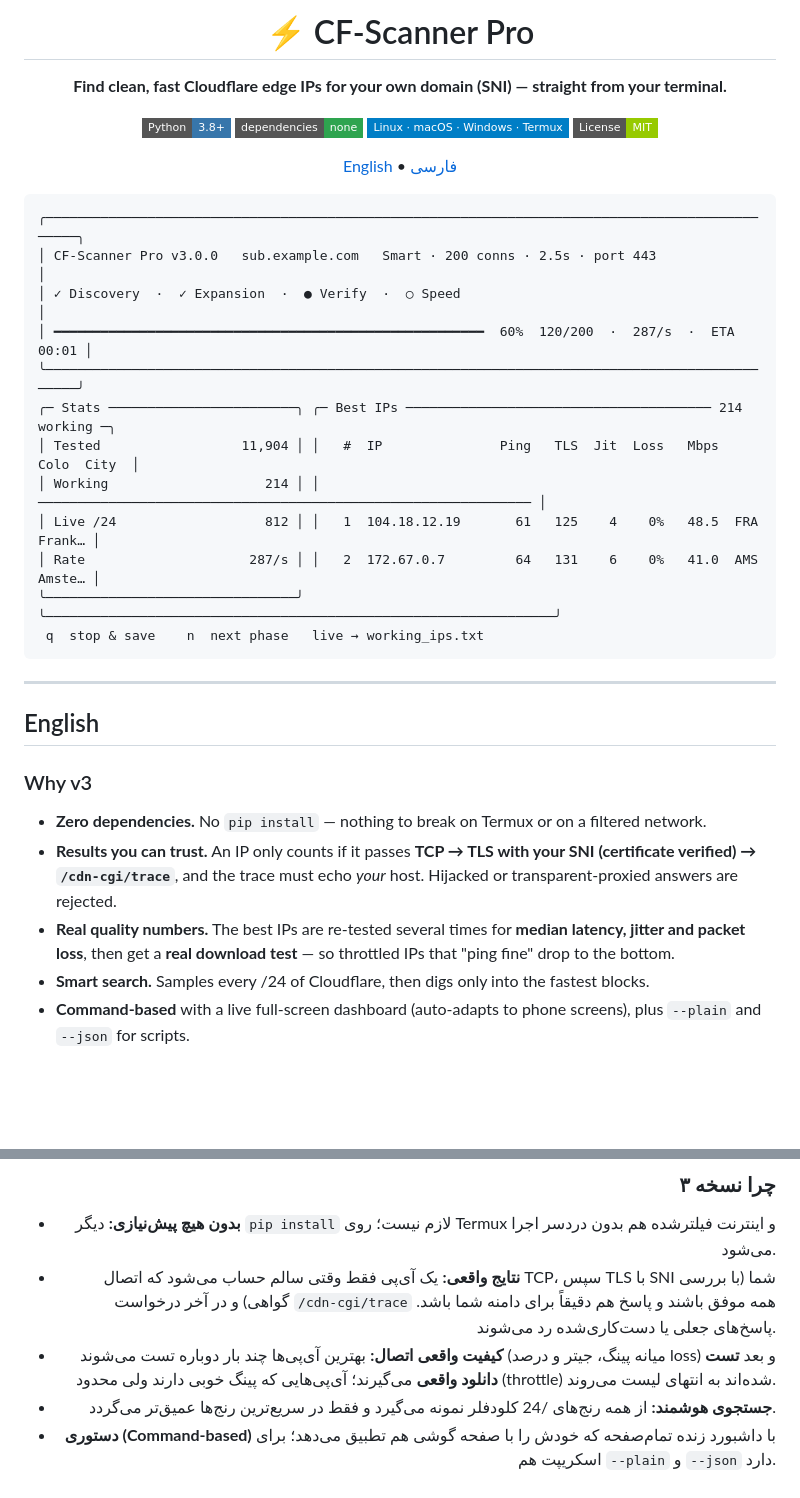
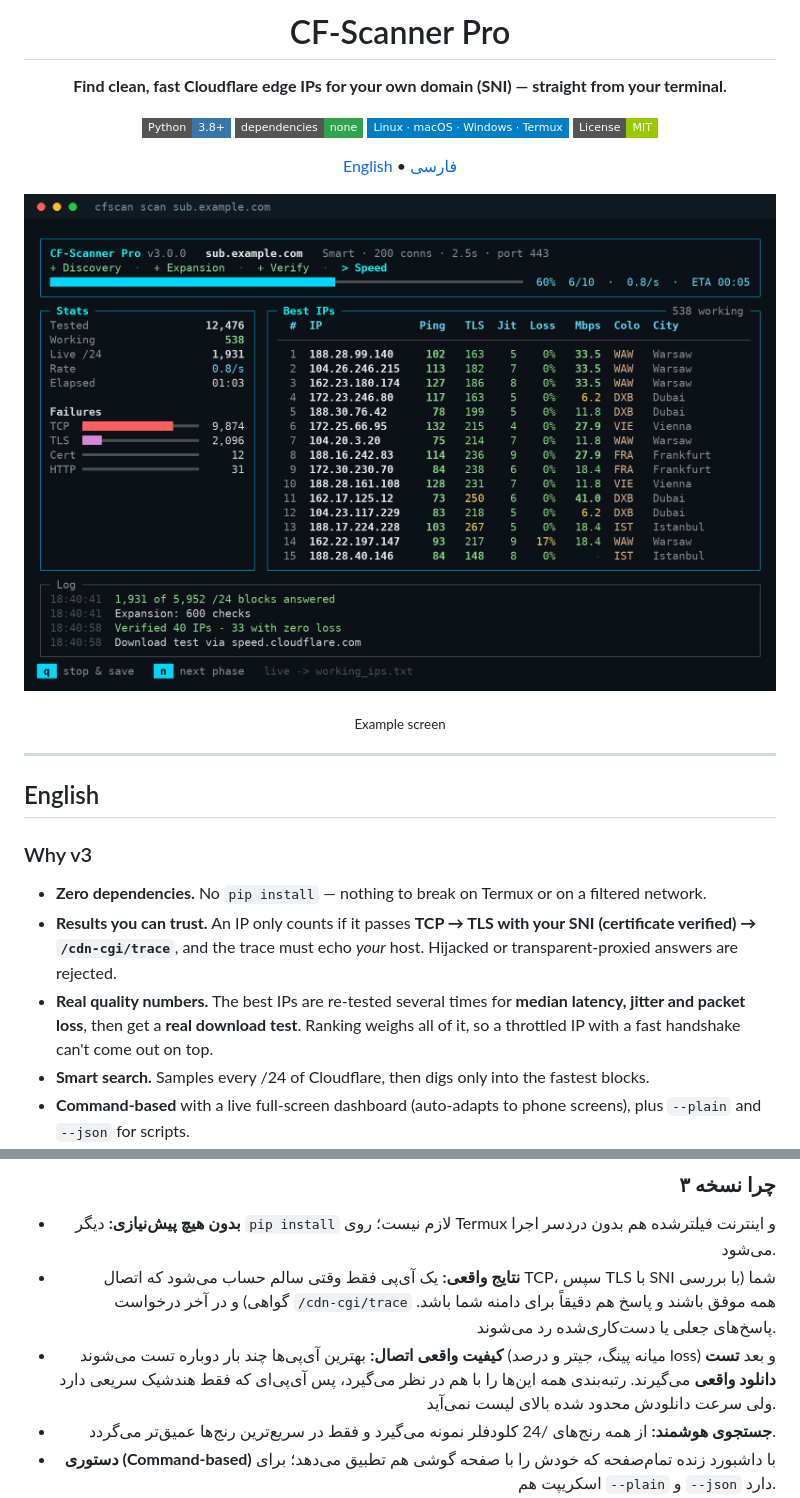
Before and after one commit to SandBaad/CF-Scanner-Pro, a Markdown page: README.md, 2 parts joined by grey strips. Drawn GitHub-style; pictures changed too: docs/screenshot.png (added); badges without logos; blank space fills up the shorter version.

Commit message:
UI: single-width glyphs everywhere, real README screenshot, speed-aware ranking

````diff
--- a/README.md
+++ b/README.md
@@ -1,6 +1,6 @@
 <div align="center">
 
-# ⚡ CF-Scanner Pro
+# CF-Scanner Pro
 
 **Find clean, fast Cloudflare edge IPs for your own domain (SNI) — straight from your terminal.**
 
@@ -13,20 +13,8 @@
 
 </div>
 
-```
-╭────────────────────────────────────────────────────────────────────────────────────────────────╮
-│ CF-Scanner Pro v3.0.0   sub.example.com   Smart · 200 conns · 2.5s · port 443                  │
-│ ✓ Discovery  ·  ✓ Expansion  ·  ● Verify  ·  ○ Speed                                           │
-│ ━━━━━━━━━━━━━━━━━━━━━━━━━━━━━━━━━━━━━━━━━━━━━━━━━━━━━━━  60%  120/200  ·  287/s  ·  ETA 00:01 │
-╰────────────────────────────────────────────────────────────────────────────────────────────────╯
-╭─ Stats ────────────────────────╮ ╭─ Best IPs ─────────────────────────────────────── 214 working ─╮
-│ Tested                  11,904 │ │   #  IP               Ping   TLS  Jit  Loss   Mbps  Colo  City  │
-│ Working                    214 │ │ ─────────────────────────────────────────────────────────────── │
-│ Live /24                   812 │ │   1  104.18.12.19       61   125    4    0%   48.5  FRA   Frank… │
-│ Rate                     287/s │ │   2  172.67.0.7         64   131    6    0%   41.0  AMS   Amste… │
-╰────────────────────────────────╯ ╰─────────────────────────────────────────────────────────────────╯
- q  stop & save    n  next phase   live → working_ips.txt
-```
+<p align="center"><img src="docs/screenshot.png" alt="CF-Scanner Pro dashboard" width="900"></p>
+<p align="center"><sub>Example screen</sub></p>
 
 ---
 
@@ -36,7 +24,7 @@
 ### Why v3
 - **Zero dependencies.** No `pip install` — nothing to break on Termux or on a filtered network.
 - **Results you can trust.** An IP only counts if it passes **TCP → TLS with your SNI (certificate verified) → `/cdn-cgi/trace`**, and the trace must echo *your* host. Hijacked or transparent-proxied answers are rejected.
-- **Real quality numbers.** The best IPs are re-tested several times for **median latency, jitter and packet loss**, then get a **real download test** — so throttled IPs that "ping fine" drop to the bottom.
+- **Real quality numbers.** The best IPs are re-tested several times for **median latency, jitter and packet loss**, then get a **real download test**. Ranking weighs all of it, so a throttled IP with a fast handshake can't come out on top.
 - **Smart search.** Samples every /24 of Cloudflare, then digs only into the fastest blocks.
 - **Command-based** with a live full-screen dashboard (auto-adapts to phone screens), plus `--plain` and `--json` for scripts.
 - **Safe output.** IPs are written while scanning; `q` or `Ctrl+C` stops cleanly and saves.
@@ -103,7 +91,7 @@ Run `cfscan scan -h` for everything.
 ### چرا نسخه ۳
 - **بدون هیچ پیش‌نیازی:** دیگر `pip install` لازم نیست؛ روی Termux و اینترنت فیلترشده هم بدون دردسر اجرا می‌شود.
 - **نتایج واقعی:** یک آی‌پی فقط وقتی سالم حساب می‌شود که اتصال TCP، سپس TLS با SNI شما (با بررسی گواهی) و در آخر درخواست `/cdn-cgi/trace` همه موفق باشند و پاسخ هم دقیقاً برای دامنه شما باشد. پاسخ‌های جعلی یا دست‌کاری‌شده رد می‌شوند.
-- **کیفیت واقعی اتصال:** بهترین آی‌پی‌ها چند بار دوباره تست می‌شوند (میانه پینگ، جیتر و درصد loss) و بعد **تست دانلود واقعی** می‌گیرند؛ آی‌پی‌هایی که پینگ خوبی دارند ولی محدود (throttle) شده‌اند به انتهای لیست می‌روند.
+- **کیفیت واقعی اتصال:** بهترین آی‌پی‌ها چند بار دوباره تست می‌شوند (میانه پینگ، جیتر و درصد loss) و بعد **تست دانلود واقعی** می‌گیرند. رتبه‌بندی همه این‌ها را با هم در نظر می‌گیرد، پس آی‌پی‌ای که فقط هندشیک سریعی دارد ولی سرعت دانلودش محدود شده بالای لیست نمی‌آید.
 - **جستجوی هوشمند:** از همه رنج‌های /24 کلودفلر نمونه می‌گیرد و فقط در سریع‌ترین رنج‌ها عمیق‌تر می‌گردد.
 - **دستوری (Command-based)** با داشبورد زنده تمام‌صفحه که خودش را با صفحه گوشی هم تطبیق می‌دهد؛ برای اسکریپت هم `--plain` و `--json` دارد.
 - **ذخیره امن:** نتایج حین اسکن ذخیره می‌شوند و با `q` یا `Ctrl+C` اسکن تمیز متوقف و ذخیره می‌شود.
````
Also changed, not shown: 6 other files.
